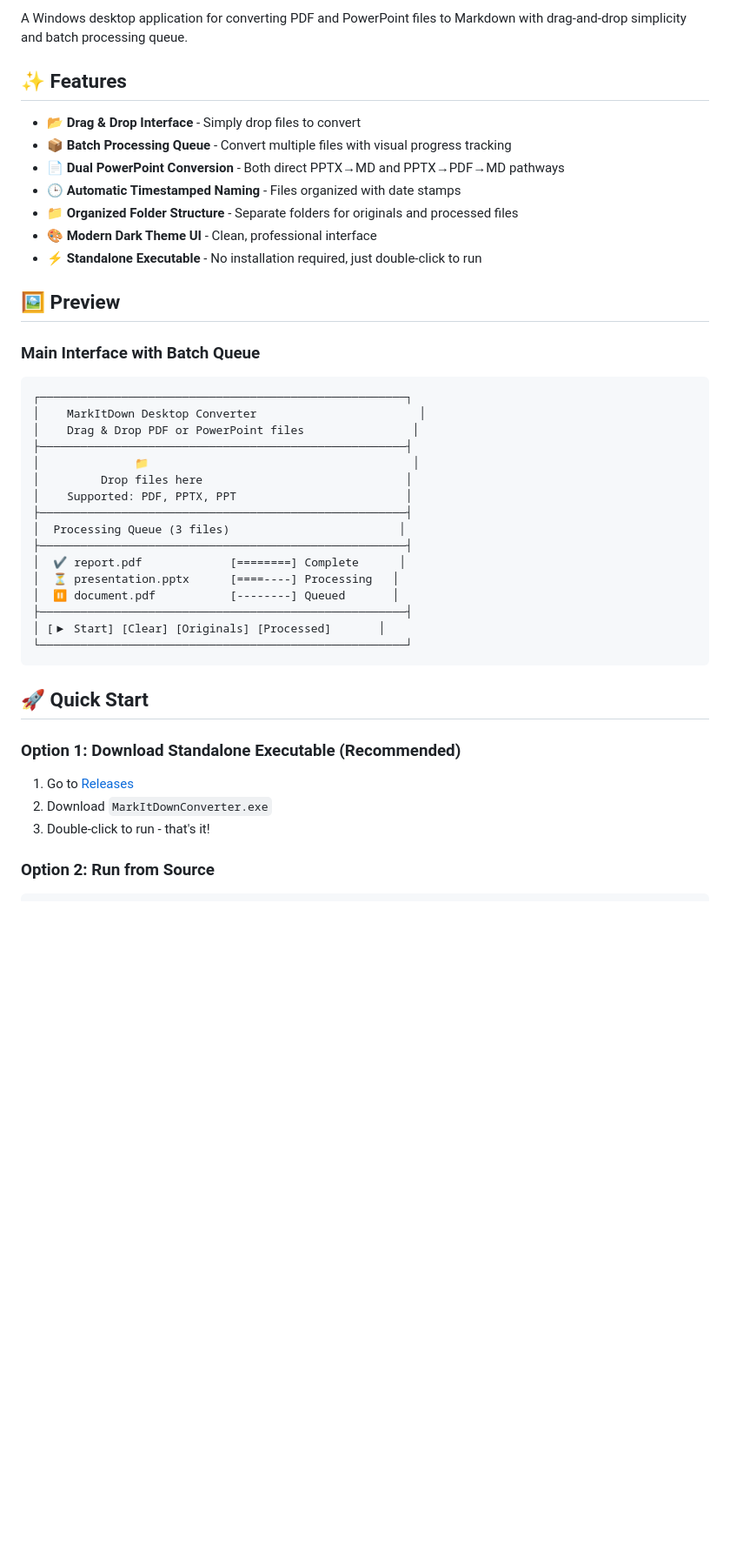
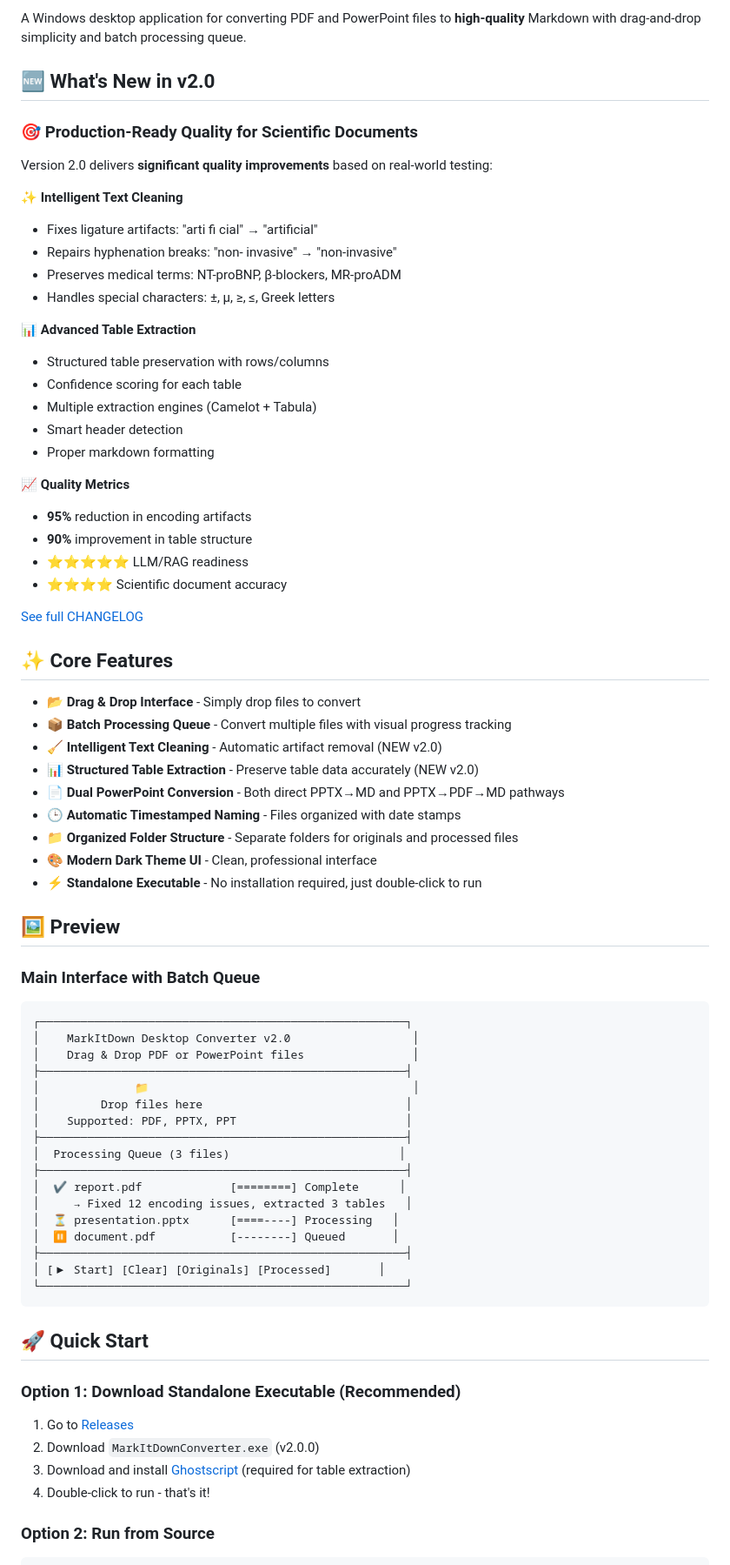
Before and after one commit to Wei-power3/markitdown-desktop-converter, a Markdown page: README.md, the part around one of its changes. Shown at 87% size. GitHub-like rendering; blank space fills up the shorter version.

````diff
--- a/README.md
+++ b/README.md
@@ -6,10 +7,39 @@
 
-A Windows desktop application for converting PDF and PowerPoint files to Markdown with drag-and-drop simplicity and batch processing queue.
+A Windows desktop application for converting PDF and PowerPoint files to **high-quality** Markdown with drag-and-drop simplicity and batch processing queue.
 
-## ✨ Features
+## 🆕 What's New in v2.0
+
+### 🎯 Production-Ready Quality for Scientific Documents
+
+Version 2.0 delivers **significant quality improvements** based on real-world testing:
+
+✨ **Intelligent Text Cleaning**
+- Fixes ligature artifacts: "arti fi cial" → "artificial"
+- Repairs hyphenation breaks: "non- invasive" → "non-invasive"
+- Preserves medical terms: NT-proBNP, β-blockers, MR-proADM
+- Handles special characters: ±, μ, ≥, ≤, Greek letters
+
+📊 **Advanced Table Extraction**
+- Structured table preservation with rows/columns
+- Confidence scoring for each table
+- Multiple extraction engines (Camelot + Tabula)
+- Smart header detection
+- Proper markdown formatting
+
+📈 **Quality Metrics**
+- **95%** reduction in encoding artifacts
+- **90%** improvement in table structure
+- **⭐⭐⭐⭐⭐** LLM/RAG readiness
+- **⭐⭐⭐⭐** Scientific document accuracy
+
+[See full CHANGELOG](CHANGELOG.md)
+
+## ✨ Core Features
 
 - 📂 **Drag & Drop Interface** - Simply drop files to convert
 - 📦 **Batch Processing Queue** - Convert multiple files with visual progress tracking
+- 🧹 **Intelligent Text Cleaning** - Automatic artifact removal (NEW v2.0)
+- 📊 **Structured Table Extraction** - Preserve table data accurately (NEW v2.0)
 - 📄 **Dual PowerPoint Conversion** - Both direct PPTX→MD and PPTX→PDF→MD pathways
 - 🕒 **Automatic Timestamped Naming** - Files organized with date stamps
 - 📁 **Organized Folder Structure** - Separate folders for originals and processed files
@@ -21,7 +51,7 @@ A Windows desktop application for converting PDF and PowerPoint files to Markdow
 ### Main Interface with Batch Queue
 ```
 ┌──────────────────────────────────────────────────────┐
-│    MarkItDown Desktop Converter                        │
+│    MarkItDown Desktop Converter v2.0                  │
 │    Drag & Drop PDF or PowerPoint files                │
 ├──────────────────────────────────────────────────────┤
 │              📁                                       │
@@ -31,6 +61,7 @@ A Windows desktop application for converting PDF and PowerPoint files to Markdow
 │  Processing Queue (3 files)                         │
 ├──────────────────────────────────────────────────────┤
 │  ✔ report.pdf             [========] Complete      │
+│     → Fixed 12 encoding issues, extracted 3 tables   │
 │  ⏳ presentation.pptx      [====----] Processing   │
 │  ⏸ document.pdf           [--------] Queued       │
 ├──────────────────────────────────────────────────────┤
@@ -43,8 +74,9 @@ A Windows desktop application for converting PDF and PowerPoint files to Markdow
 ### Option 1: Download Standalone Executable (Recommended)
 
 1. Go to [Releases](https://github.com/Wei-power3/markitdown-desktop-converter/releases)
-2. Download `MarkItDownConverter.exe`
-3. Double-click to run - that's it!
+2. Download `MarkItDownConverter.exe` (v2.0.0)
+3. Download and install [Ghostscript](https://ghostscript.com/releases/gsdnld.html) (required for table extraction)
+4. Double-click to run - that's it!
 
 ### Option 2: Run from Source
 
````
Also changed, not shown: other parts of README.md (+139 -19 lines).
